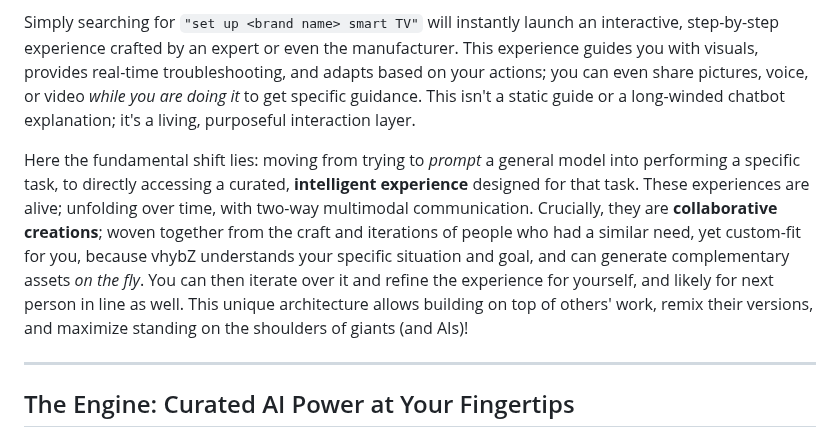
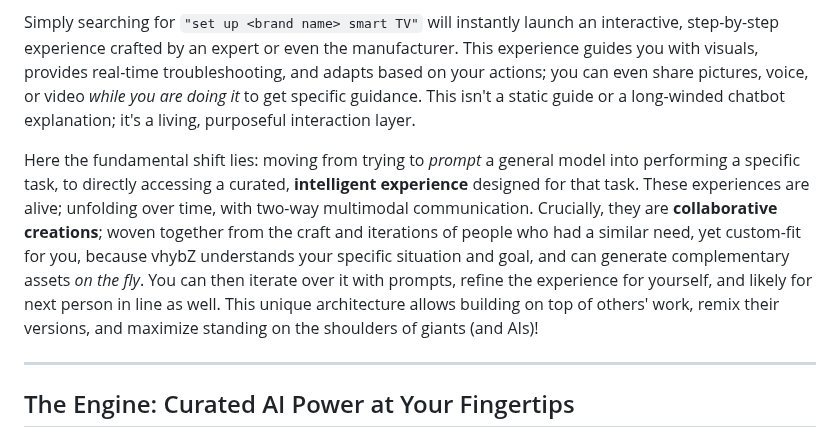
Before and after one commit to vhybzOS/vhybZ, a Markdown page: README.md, the part around the change. Drawn GitHub-style.

Commit message:
Appreciate prompts' utility, clarify use case

```diff
--- a/README.md
+++ b/README.md
@@ -40,7 +40,7 @@ vhybZ brings back the power of targeted utility. Instead of wrestling with chatb
 
 Simply searching for `"set up <brand name> smart TV"` will instantly launch an interactive, step-by-step experience crafted by an expert or even the manufacturer. This experience guides you with visuals, provides real-time troubleshooting, and adapts based on your actions; you can even share pictures, voice, or video *while you are doing it* to get specific guidance. This isn't a static guide or a long-winded chatbot explanation; it's a living, purposeful interaction layer.
 
-Here the fundamental shift lies: moving from trying to *prompt* a general model into performing a specific task, to directly accessing a curated, **intelligent experience** designed for that task. These experiences are alive; unfolding over time, with two-way multimodal communication. Crucially, they are **collaborative creations**; woven together from the craft and iterations of people who had a similar need, yet custom-fit for you, because vhybZ understands your specific situation and goal, and can generate complementary assets *on the fly*. You can then iterate over it and refine the experience for yourself, and likely for next person in line as well. This unique architecture allows building on top of others' work, remix their versions, and maximize standing on the shoulders of giants (and AIs)!
+Here the fundamental shift lies: moving from trying to *prompt* a general model into performing a specific task, to directly accessing a curated, **intelligent experience** designed for that task. These experiences are alive; unfolding over time, with two-way multimodal communication. Crucially, they are **collaborative creations**; woven together from the craft and iterations of people who had a similar need, yet custom-fit for you, because vhybZ understands your specific situation and goal, and can generate complementary assets *on the fly*. You can then iterate over it with prompts, refine the experience for yourself, and likely for next person in line as well. This unique architecture allows building on top of others' work, remix their versions, and maximize standing on the shoulders of giants (and AIs)!
 
 ---
 
```
